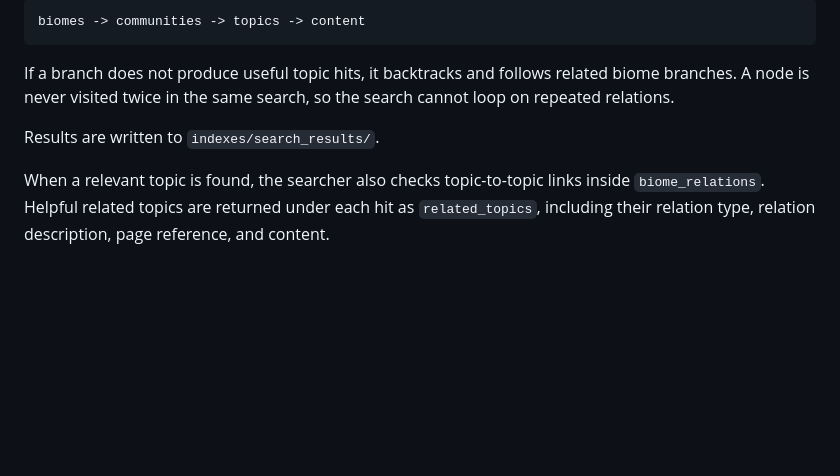
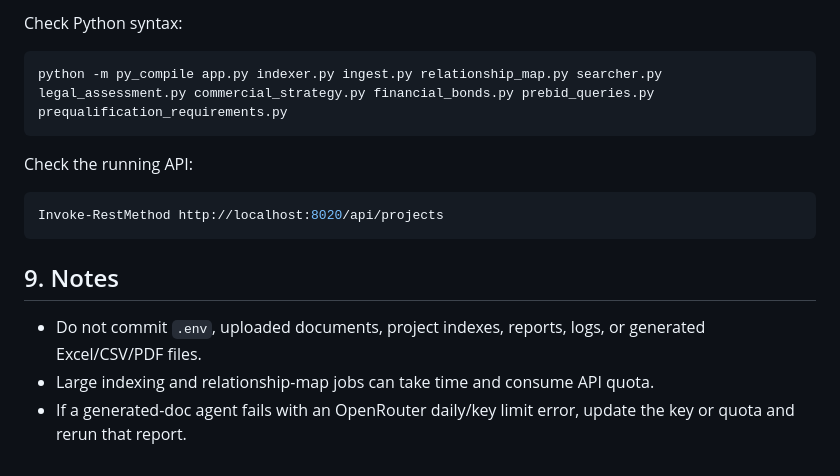
Before and after one commit to Pravesh1800/knowledge_rag, a Markdown page: README.md, the part around one of its changes. Rendered like a GitHub page; blank space fills up the shorter version.

````diff
--- a/README.md
+++ b/README.md
@@ -129,15 +177,20 @@ The searcher walks:
 
-```text
-biomes -> communities -> topics -> content
+Check Python syntax:
+
+```powershell
+python -m py_compile app.py indexer.py ingest.py relationship_map.py searcher.py legal_assessment.py commercial_strategy.py financial_bonds.py prebid_queries.py prequalification_requirements.py
 ```
 
-If a branch does not produce useful topic hits, it backtracks and follows
-related biome branches. A node is never visited twice in the same search, so the
-search cannot loop on repeated relations.
+Check the running API:
 
-Results are written to `indexes/search_results/`.
+```powershell
+Invoke-RestMethod http://localhost:8020/api/projects
+```
 
-When a relevant topic is found, the searcher also checks topic-to-topic links
-inside `biome_relations`. Helpful related topics are returned under each hit as
-`related_topics`, including their relation type, relation description, page
-reference, and content.
+## 9. Notes
+
+- Do not commit `.env`, uploaded documents, project indexes, reports, logs, or
+  generated Excel/CSV/PDF files.
+- Large indexing and relationship-map jobs can take time and consume API quota.
+- If a generated-doc agent fails with an OpenRouter daily/key limit error,
+  update the key or quota and rerun that report.
````
Also changed, not shown: other parts of README.md (+134 -86 lines).
